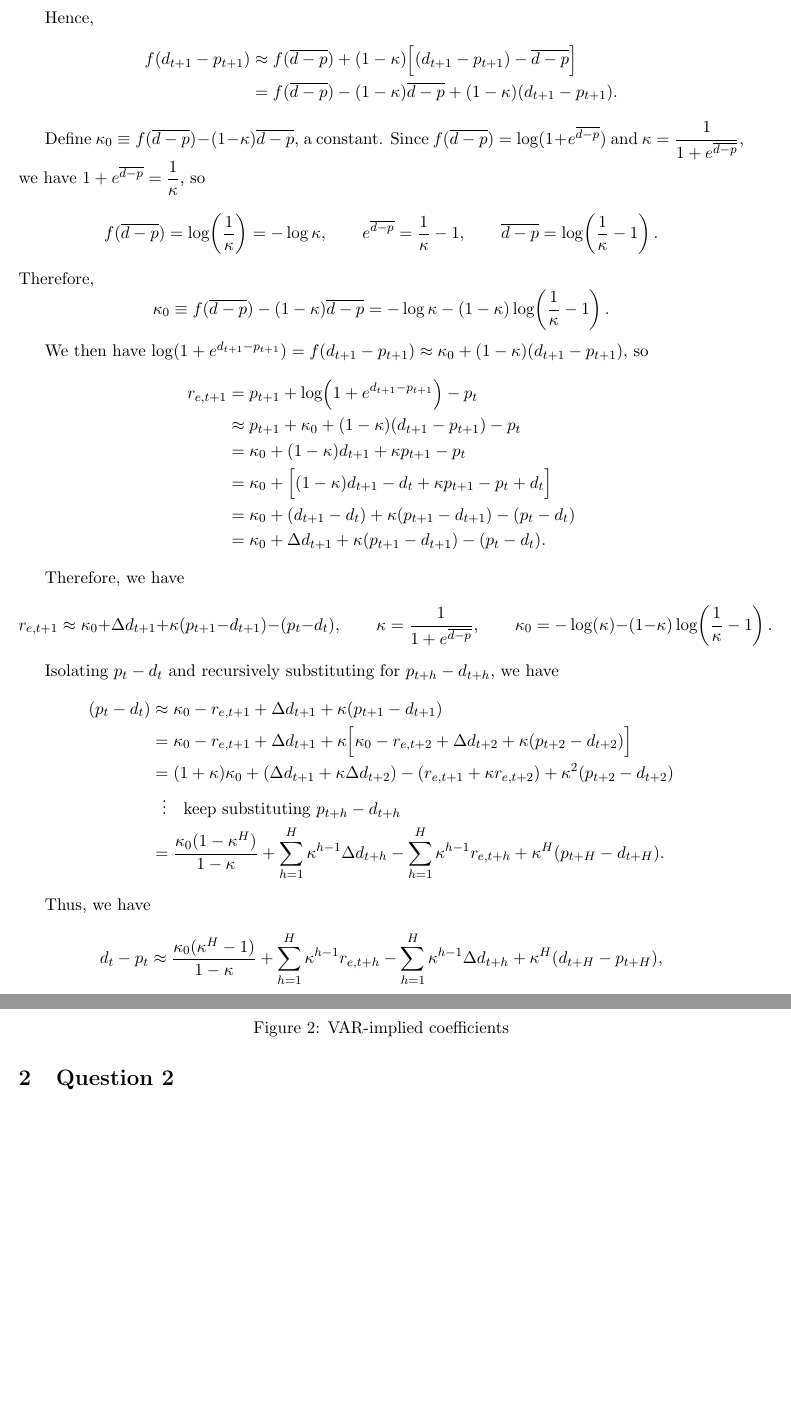
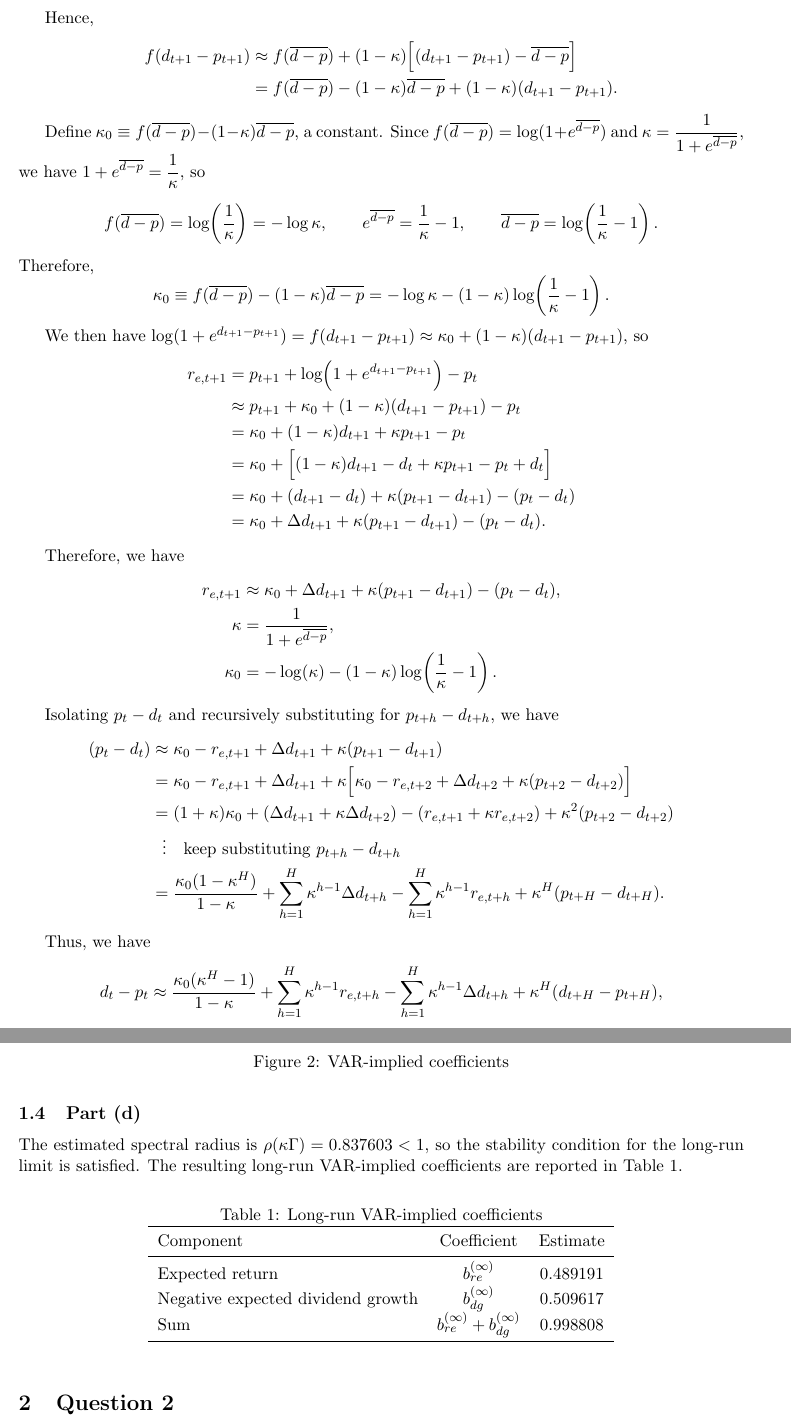
Before and after one commit to lesley2023/AssetPricing8200_Pset1, a LaTeX document (solution.tex): two parts of pages 2 and 5 of 5, joined at a grey line, cut so that both start at the same text, the shorter picture padded with empty space. Compiled offline with pdfLaTeX.

Commit message:
TP: implement Q1d long-run VAR table

```diff
--- a/solution.tex
+++ b/solution.tex
@@ -4,7 +4,7 @@
 \usepackage{amsmath, amssymb}
 \usepackage{graphicx}
 \usepackage{booktabs}
-\usepackage{hyperref}
+\usepackage[hidelinks]{hyperref}
 \usepackage{placeins}
 
 \title{BUSFIN 8200: Problem Set 1}
@@ -86,13 +86,13 @@ r_{e,t+1} &= p_{t+1} + \log\!\left(1+e^{d_{t+1}-p_{t+1}}\right) - p_t \\
 \end{align*}
 
 Therefore, we have
-\[
-r_{e,t+1} \approx \kappa_0 + \Delta d_{t+1} + \kappa(p_{t+1}-d_{t+1}) - (p_t-d_t),
-\qquad
-\kappa = \frac{1}{1+e^{\overline{d-p}}},
-\qquad
-\kappa_0 = -\log(\kappa) - (1-\kappa)\log\!\left(\frac{1}{\kappa}-1\right).
-\]
+\begin{align*}
+r_{e,t+1} &\approx \kappa_0 + \Delta d_{t+1}
+    + \kappa(p_{t+1}-d_{t+1}) - (p_t-d_t), \\
+\kappa &= \frac{1}{1+e^{\overline{d-p}}}, \\
+\kappa_0 &= -\log(\kappa)
+    - (1-\kappa)\log\!\left(\frac{1}{\kappa}-1\right).
+\end{align*}
 
 Isolating $p_t-d_t$ and recursively substituting for $p_{t+h}-d_{t+h}$, we have
 \begin{align*}
@@ -211,6 +211,28 @@ Also, if we add up these three coefficients, we get approximately 1, which refle
 \end{figure}
 \FloatBarrier
 
+\subsection{Part (d)}
+
+The estimated spectral radius is $\rho(\kappa\Gamma)=0.837603<1$, so the
+stability condition for the long-run limit is satisfied. The resulting
+long-run VAR-implied coefficients are reported in Table~\ref{tab:q1d_long_run}.
+
+\begin{table}[htbp]
+    \centering
+    \caption{Long-run VAR-implied coefficients}
+    \label{tab:q1d_long_run}
+    \begin{tabular}{lcc}
+        \toprule
+        Component & Coefficient & Estimate \\
+        \midrule
+        Expected return & $b_{re}^{(\infty)}$ & 0.489191 \\
+        Negative expected dividend growth & $b_{dg}^{(\infty)}$ & 0.509617 \\
+        Sum & $b_{re}^{(\infty)}+b_{dg}^{(\infty)}$ & 0.998808 \\
+        \bottomrule
+    \end{tabular}
+\end{table}
+\FloatBarrier
+
 \section{Question 2}
 
 % TODO
```
Also changed, not shown: AI_INTERACTIONS.md (+14 -0 lines), solution.pdf, solution.tex (12 more changed lines), 1 other file.
